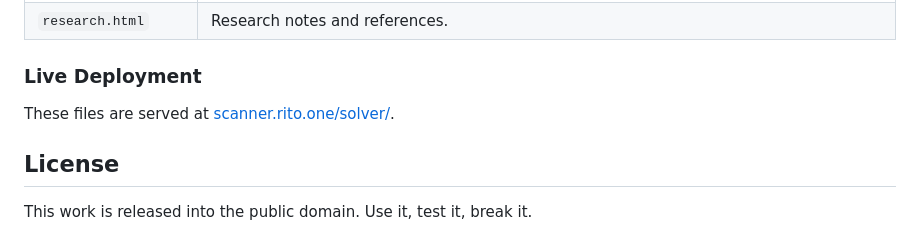
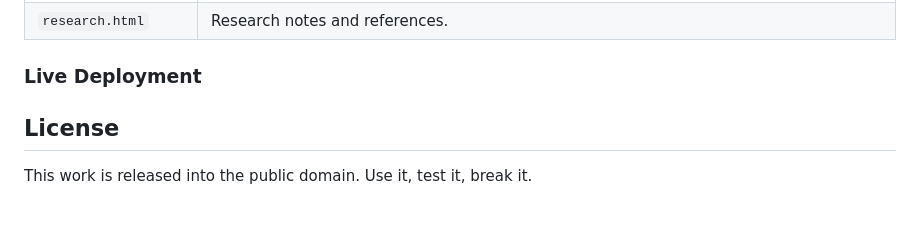
Before and after one commit to EN0N0E/START, a Markdown page: README.md, the part around the change. Drawn GitHub-style.

```diff
--- a/README.md
+++ b/README.md
@@ -41,7 +41,6 @@ The geographic layer provides the sharpest test. 109 ancient sites across six co
 
 ### Live Deployment
 
-These files are served at [scanner.rito.one/solver/](https://scanner.rito.one/solver/landing.html).
 
 ## License
 
```
